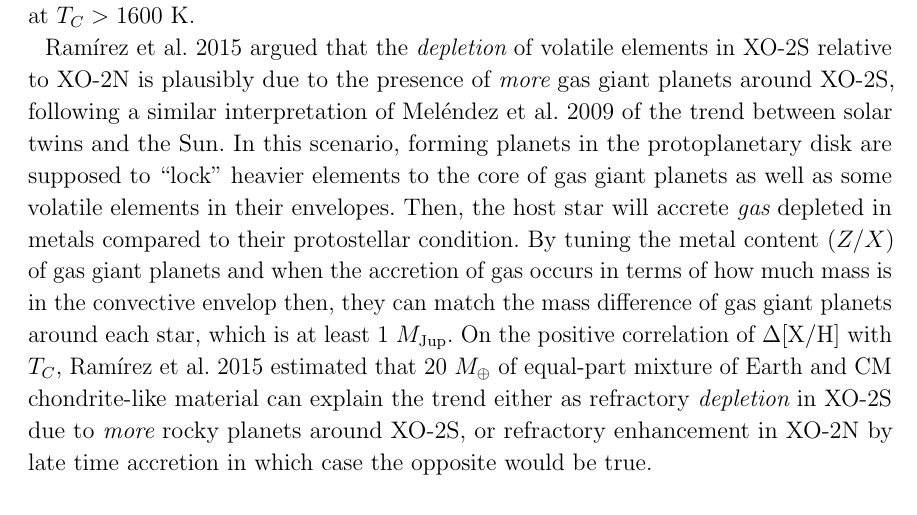
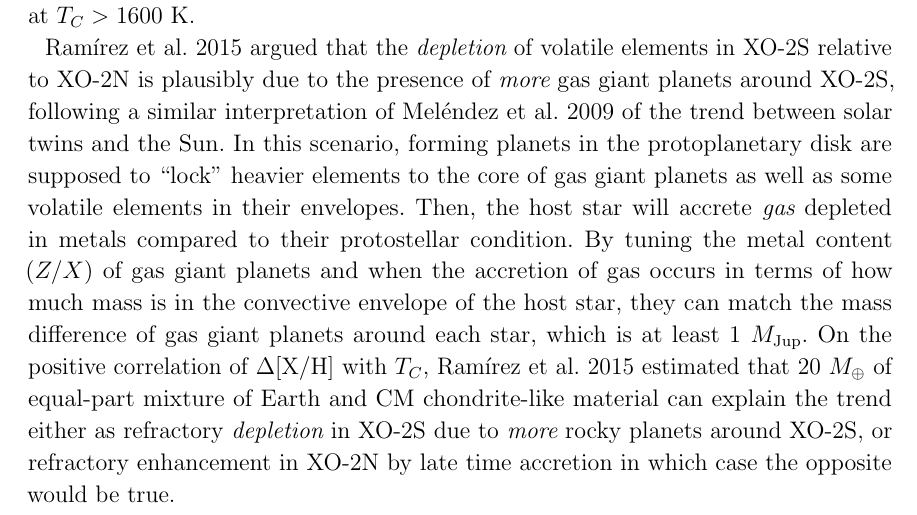
Before and after one commit to smoh/Group1199, a LaTeX paper (paper/ms.tex): part of page 5 of 21, cut so that both start at the same text. Compiled offline with pdfLaTeX.

Commit message:
Minor wording edit.

```diff
--- a/paper/ms.tex
+++ b/paper/ms.tex
@@ -325,9 +325,9 @@ In this scenario, forming planets in the protoplanetary disk are supposed to
 volatile elements in their envelopes. Then, the host star will accrete {\it
   gas} depleted in metals compared to their protostellar condition.
 By tuning the metal content ($Z/X$) of gas giant planets and when the accretion
-of gas occurs in terms of how much mass is in the convective envelop then, they
-can match the mass difference of gas giant planets around each star, which is
-at least $1~\mjupiter$.
+of gas occurs in terms of how much mass is in the convective envelope of the
+host star, they can match the mass difference of gas giant planets around each
+star, which is at least $1~\mjupiter$.
 On the positive correlation of $\Delta\elemH{X}$ with \Tcondens,
 \citealt{Ramirez:2015aa} estimated that $20~\mearth$ of equal-part mixture of
 Earth and CM chondrite-like material can explain the trend either as refractory
```
